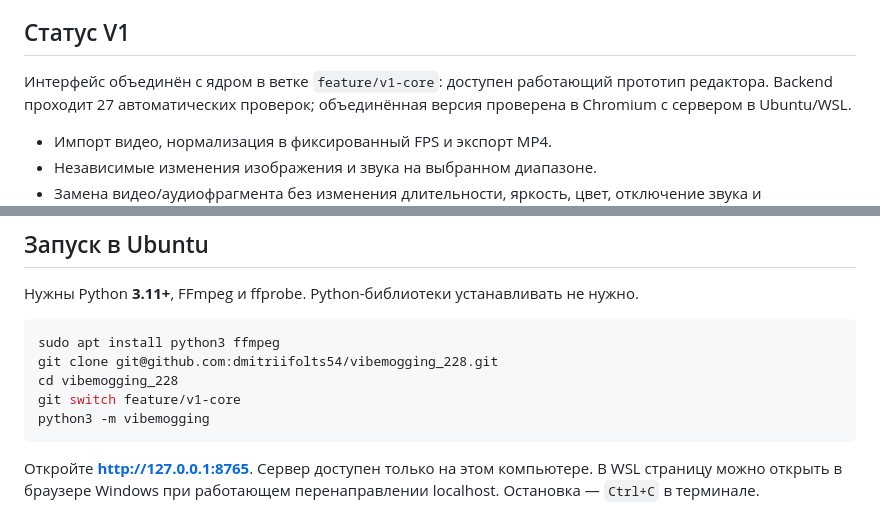
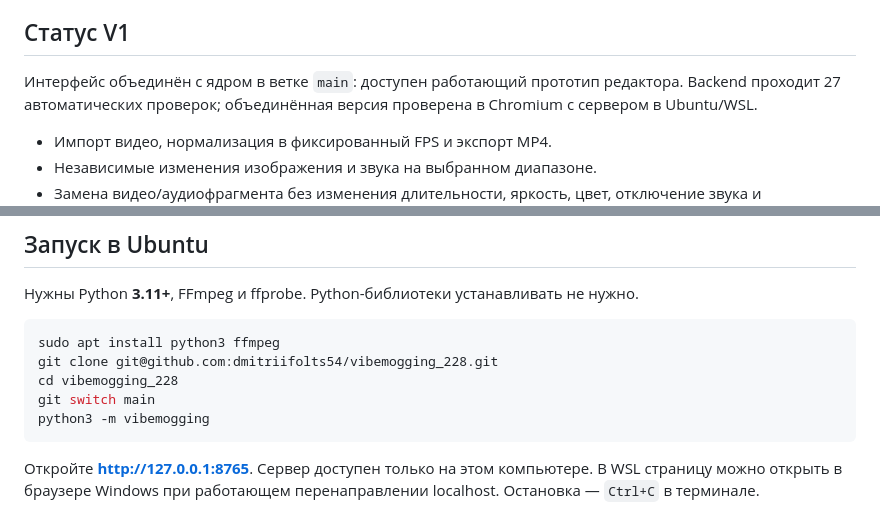
Before and after one commit to dmitriifolts54/vibemogging_228, a Markdown page: README.md, 2 parts joined by grey strips. Drawn GitHub-style.

Commit message:
Update launch instructions for main

````diff
--- a/README.md
+++ b/README.md
@@ -7,7 +7,7 @@
 
 ## Статус V1
 
-Интерфейс объединён с ядром в ветке `feature/v1-core`: доступен работающий
+Интерфейс объединён с ядром в ветке `main`: доступен работающий
 прототип редактора. Backend проходит 27 автоматических проверок; объединённая
 версия проверена в Chromium с сервером в Ubuntu/WSL.
 
@@ -34,7 +34,7 @@
 sudo apt install python3 ffmpeg
 git clone git@github.com:dmitriifolts54/vibemogging_228.git
 cd vibemogging_228
-git switch feature/v1-core
+git switch main
 python3 -m vibemogging
 ```
 
````
